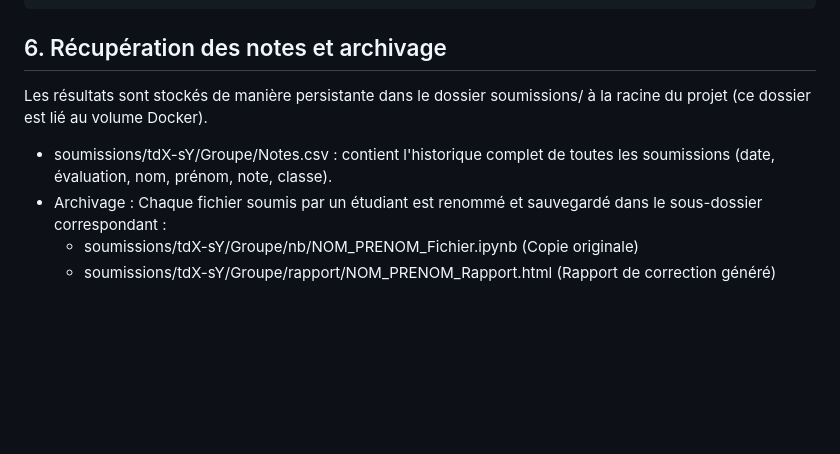
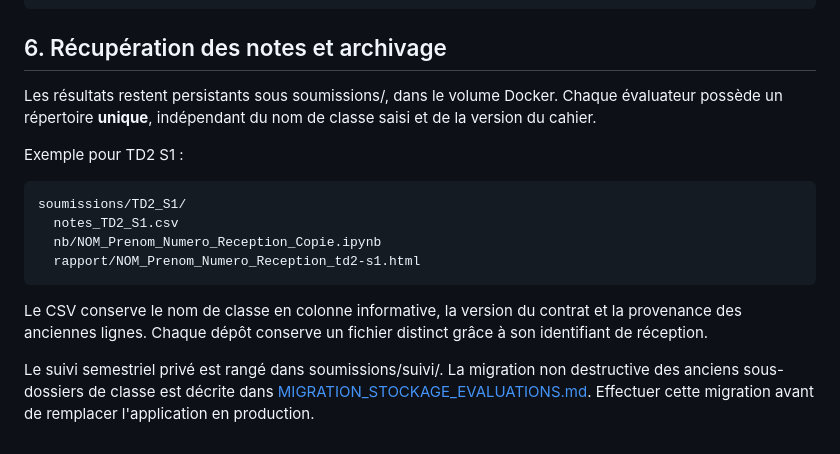
Before and after one commit to dreymond732/tal-notebook-evaluator, a Markdown page: README.md, the part around the change. Drawn GitHub-style; blank space fills up the shorter version.

Commit message:
Présente l'architecture d'archives sans dossiers de classes dans le README

````diff
--- a/README.md
+++ b/README.md
@@ -156,9 +156,22 @@ docker compose up -d --build
 ```
 ## 6. Récupération des notes et archivage
 
-Les résultats sont stockés de manière persistante dans le dossier soumissions/ à la racine du projet (ce dossier est lié au volume Docker).
+Les résultats restent persistants sous soumissions/, dans le volume Docker.
+Chaque évaluateur possède un répertoire **unique**, indépendant du nom
+de classe saisi et de la version du cahier.
 
-- soumissions/tdX-sY/Groupe/Notes.csv : contient l'historique complet de toutes les soumissions (date, évaluation, nom, prénom, note, classe).
-- Archivage : Chaque fichier soumis par un étudiant est renommé et sauvegardé dans le sous-dossier correspondant :
-  - soumissions/tdX-sY/Groupe/nb/NOM_PRENOM_Fichier.ipynb (Copie originale)
-  - soumissions/tdX-sY/Groupe/rapport/NOM_PRENOM_Rapport.html (Rapport de correction généré)
+Exemple pour TD2 S1 :
+
+    soumissions/TD2_S1/
+      notes_TD2_S1.csv
+      nb/NOM_Prenom_Numero_Reception_Copie.ipynb
+      rapport/NOM_Prenom_Numero_Reception_td2-s1.html
+
+Le CSV conserve le nom de classe en colonne informative, la version du contrat
+et la provenance des anciennes lignes. Chaque dépôt conserve un fichier
+distinct grâce à son identifiant de réception.
+
+Le suivi semestriel privé est rangé dans soumissions/suivi/.
+La migration non destructive des anciens sous-dossiers de classe est décrite
+dans [MIGRATION_STOCKAGE_EVALUATIONS.md](docs/MIGRATION_STOCKAGE_EVALUATIONS.md).
+Effectuer cette migration avant de remplacer l'application en production.
````
